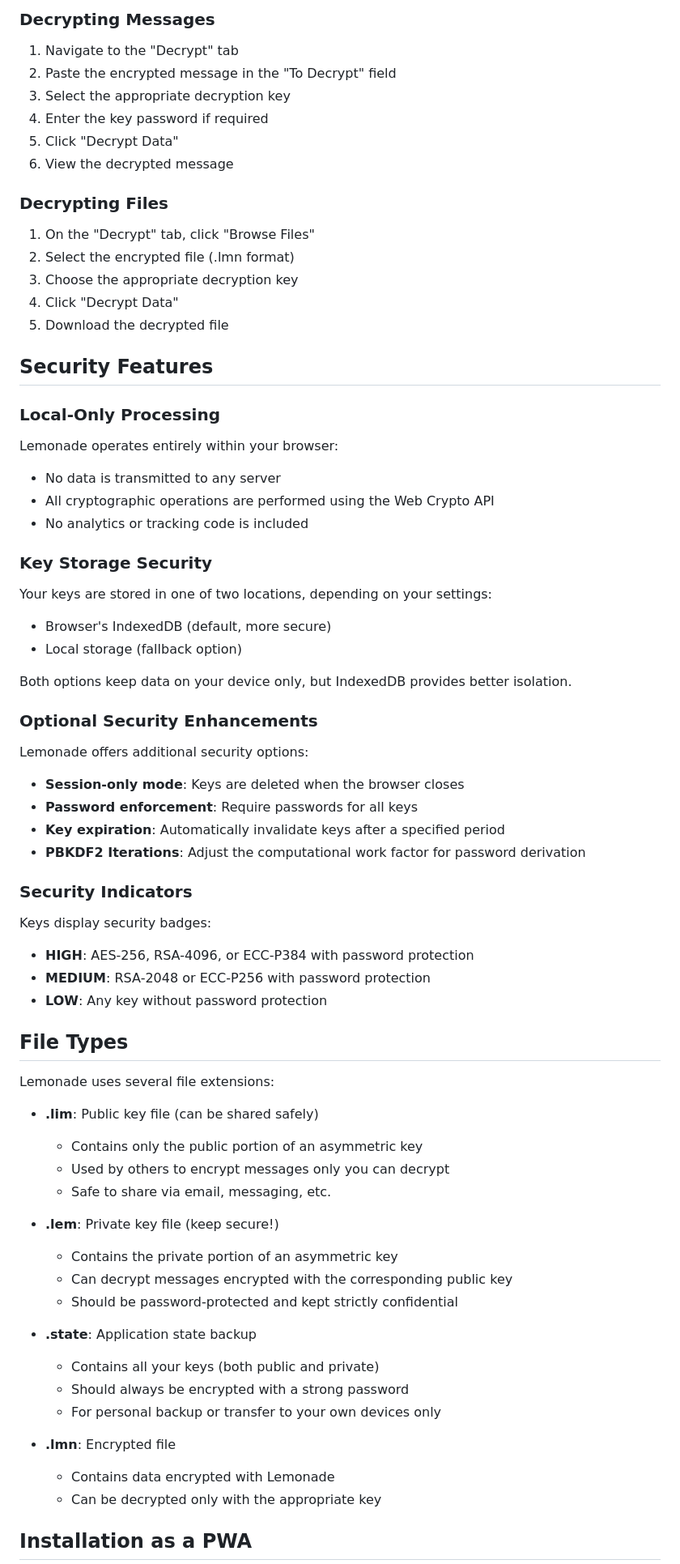
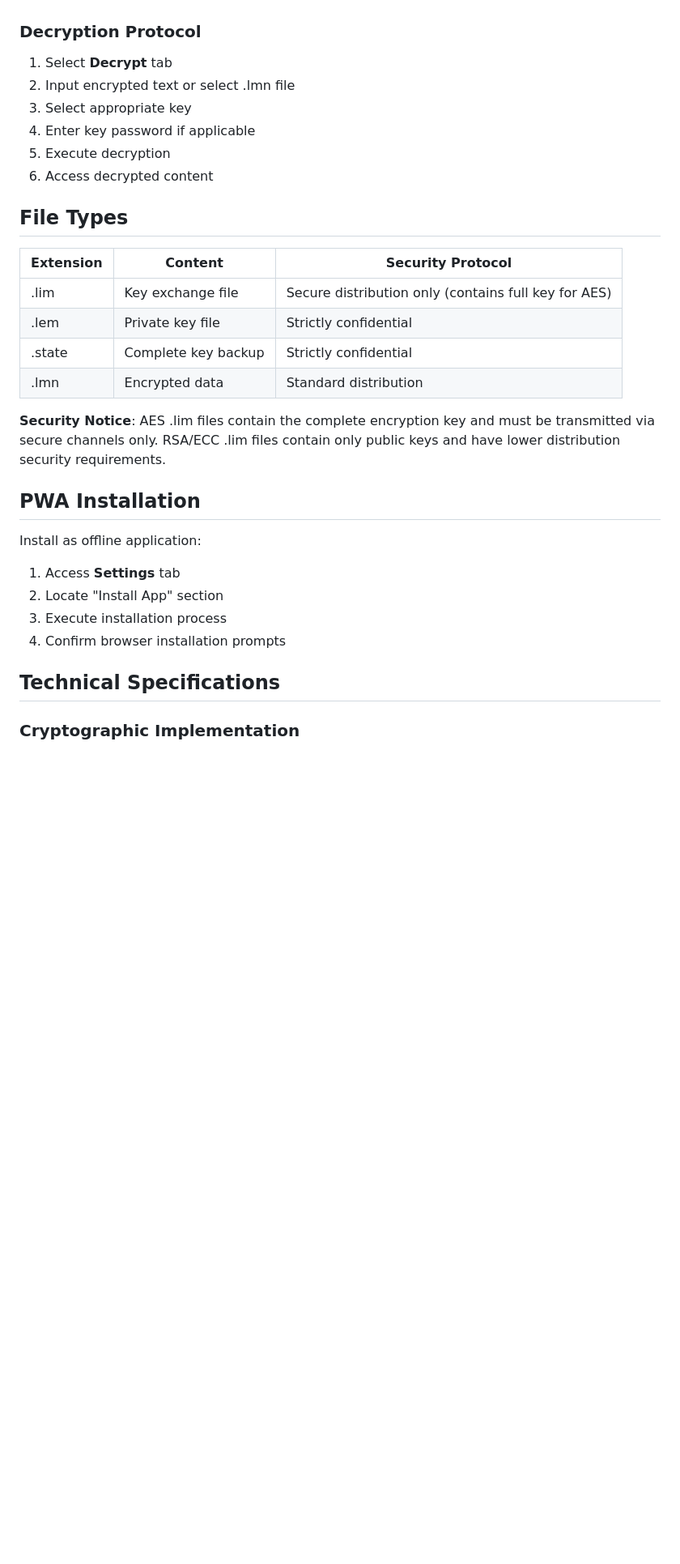
Before and after one commit to elkmire/Lemonade, a Markdown page: README.md, the part around the change printed below. Shown: that part at 81% size. GitHub-like rendering; blank space fills up the shorter version.

```diff
--- a/README.md
+++ b/README.md
@@ -127,74 +59,31 @@ Lemonade allows you to share and backup keys:
-### Decrypting Messages
-
-1. Navigate to the "Decrypt" tab
-2. Paste the encrypted message in the "To Decrypt" field
-3. Select the appropriate decryption key
-4. Enter the key password if required
-5. Click "Decrypt Data"
-6. View the decrypted message
-
-### Decrypting Files
-
-1. On the "Decrypt" tab, click "Browse Files"
-2. Select the encrypted file (.lmn format)
-3. Choose the appropriate decryption key
-4. Click "Decrypt Data"
-5. Download the decrypted file
-
-## Security Features
-
-### Local-Only Processing
-
-Lemonade operates entirely within your browser:
-- No data is transmitted to any server
-- All cryptographic operations are performed using the Web Crypto API
-- No analytics or tracking code is included
-
-### Key Storage Security
-
-Your keys are stored in one of two locations, depending on your settings:
-- Browser's IndexedDB (default, more secure)
-- Local storage (fallback option)
-
-Both options keep data on your device only, but IndexedDB provides better isolation.
-
-### Optional Security Enhancements
-
-Lemonade offers additional security options:
-- **Session-only mode**: Keys are deleted when the browser closes
-- **Password enforcement**: Require passwords for all keys
-- **Key expiration**: Automatically invalidate keys after a specified period
-- **PBKDF2 Iterations**: Adjust the computational work factor for password derivation
-
-### Security Indicators
-
-Keys display security badges:
-- **HIGH**: AES-256, RSA-4096, or ECC-P384 with password protection
-- **MEDIUM**: RSA-2048 or ECC-P256 with password protection
-- **LOW**: Any key without password protection
+### Decryption Protocol
+1. Select **Decrypt** tab
+2. Input encrypted text or select .lmn file
+3. Select appropriate key
+4. Enter key password if applicable
+5. Execute decryption
+6. Access decrypted content
 
 ## File Types
 
-Lemonade uses several file extensions:
+| Extension | Content | Security Protocol |
+|-----------|---------|-------------------|
+| .lim | Key exchange file | Secure distribution only (contains full key for AES) |
+| .lem | Private key file | Strictly confidential |
+| .state | Complete key backup | Strictly confidential |
+| .lmn | Encrypted data | Standard distribution |
 
-- **.lim**: Public key file (can be shared safely)
-  - Contains only the public portion of an asymmetric key
-  - Used by others to encrypt messages only you can decrypt
-  - Safe to share via email, messaging, etc.
+**Security Notice**: AES .lim files contain the complete encryption key and must be transmitted via secure channels only. RSA/ECC .lim files contain only public keys and have lower distribution security requirements.
 
-- **.lem**: Private key file (keep secure!)
-  - Contains the private portion of an asymmetric key
-  - Can decrypt messages encrypted with the corresponding public key
-  - Should be password-protected and kept strictly confidential
+## PWA Installation
 
-- **.state**: Application state backup
-  - Contains all your keys (both public and private)
-  - Should always be encrypted with a strong password
-  - For personal backup or transfer to your own devices only
+Install as offline application:
+1. Access **Settings** tab
+2. Locate "Install App" section
+3. Execute installation process
+4. Confirm browser installation prompts
 
-- **.lmn**: Encrypted file
-  - Contains data encrypted with Lemonade
-  - Can be decrypted only with the appropriate key
+## Technical Specifications
 
-## Installation as a PWA
+### Cryptographic Implementation
 
```
Also changed, not shown: other parts of README.md (+97 -184 lines).
